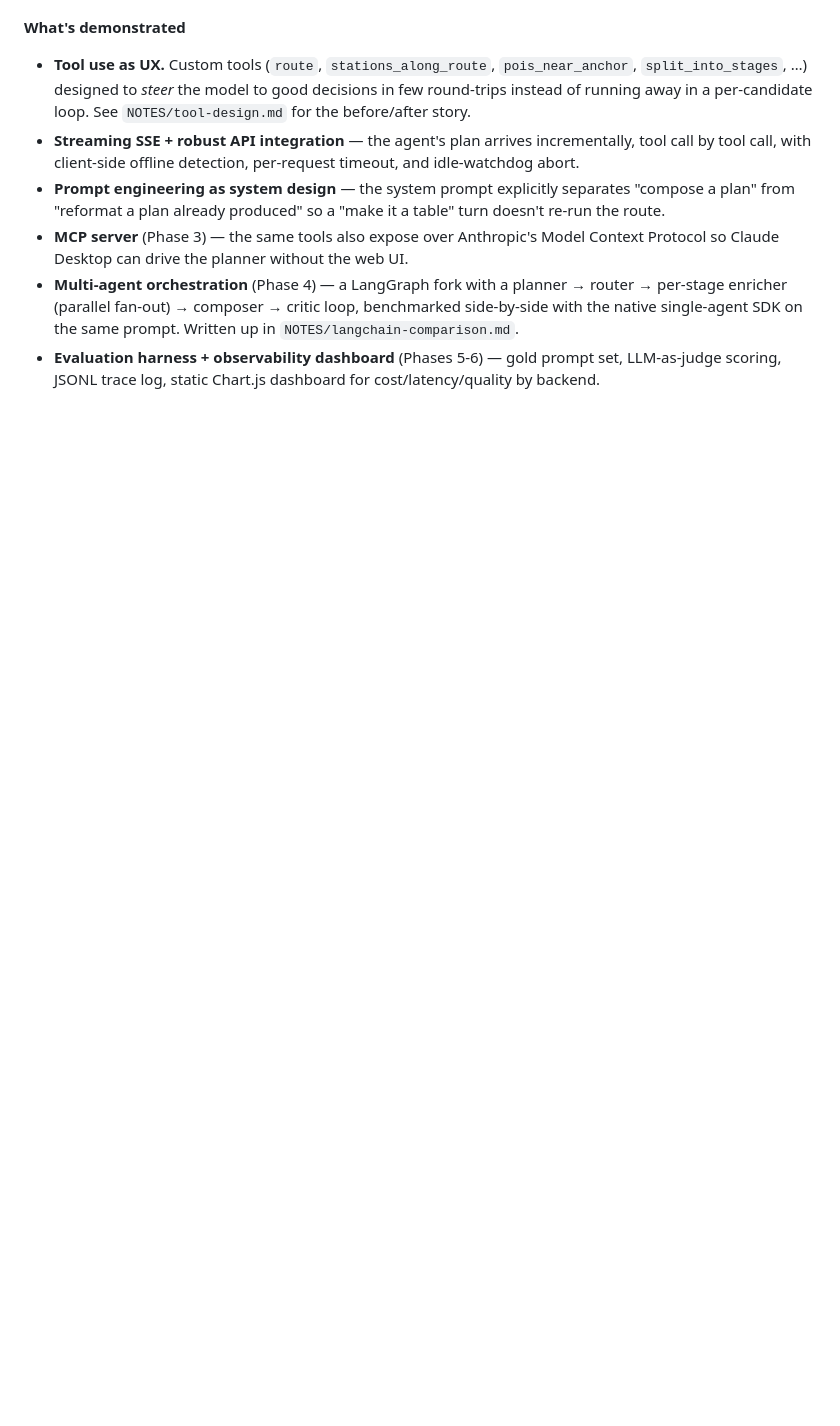
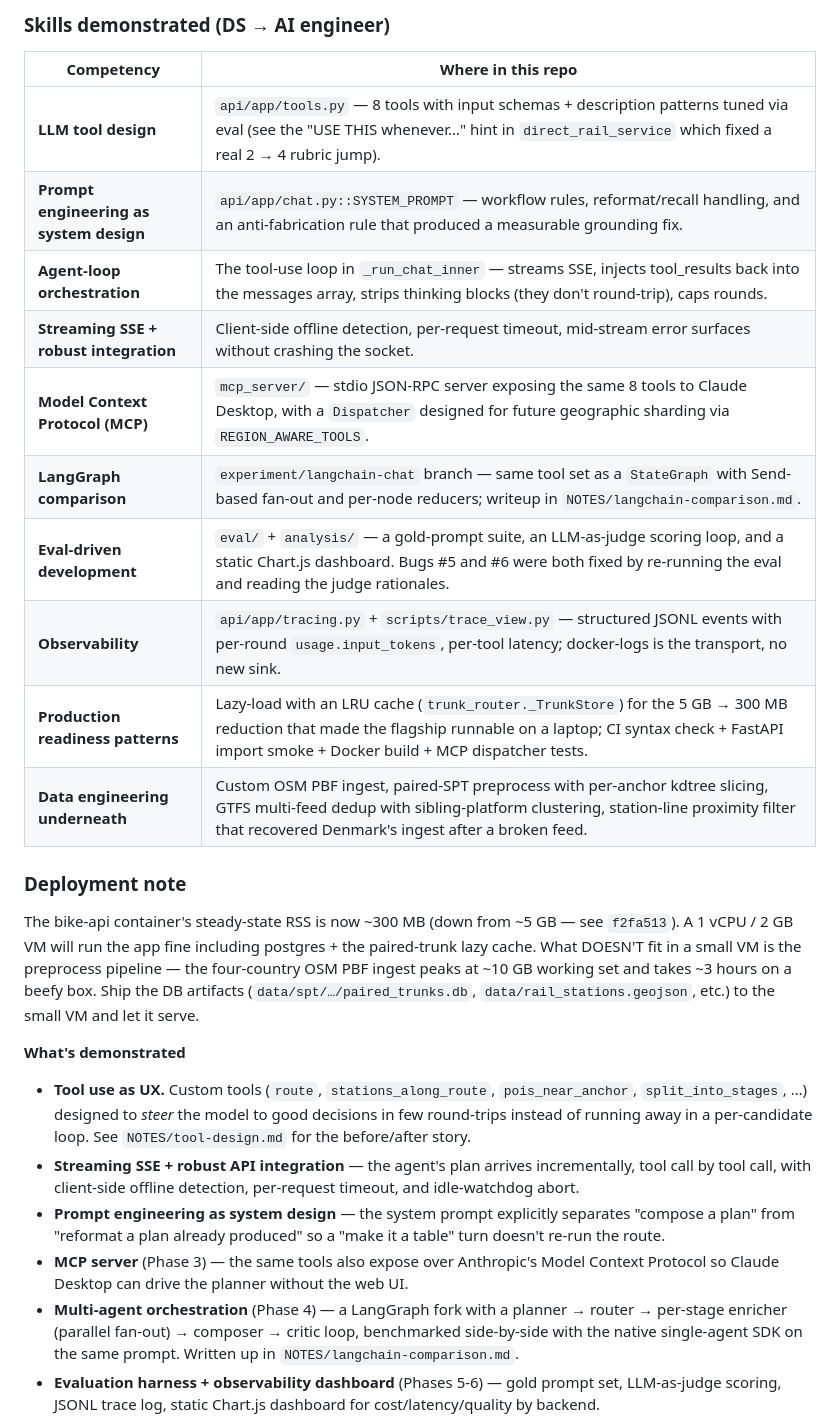
Before and after one commit to camille-ryan/bike-planner, a Markdown page: README.md, the part around one of its changes. Rendered like a GitHub page; blank space fills up the shorter version.

```diff
--- a/README.md
+++ b/README.md
@@ -19,3 +56,28 @@ half-dozen tools to compose a bikeable multi-day itinerary.
+### Skills demonstrated (DS → AI engineer)
+
+| Competency | Where in this repo |
+|---|---|
+| **LLM tool design** | `api/app/tools.py` — 8 tools with input schemas + description patterns tuned via eval (see the "USE THIS whenever…" hint in `direct_rail_service` which fixed a real 2 → 4 rubric jump). |
+| **Prompt engineering as system design** | `api/app/chat.py::SYSTEM_PROMPT` — workflow rules, reformat/recall handling, and an anti-fabrication rule that produced a measurable grounding fix. |
+| **Agent-loop orchestration** | The tool-use loop in `_run_chat_inner` — streams SSE, injects tool_results back into the messages array, strips thinking blocks (they don't round-trip), caps rounds. |
+| **Streaming SSE + robust integration** | Client-side offline detection, per-request timeout, mid-stream error surfaces without crashing the socket. |
+| **Model Context Protocol (MCP)** | `mcp_server/` — stdio JSON-RPC server exposing the same 8 tools to Claude Desktop, with a `Dispatcher` designed for future geographic sharding via `REGION_AWARE_TOOLS`. |
+| **LangGraph comparison** | `experiment/langchain-chat` branch — same tool set as a `StateGraph` with Send-based fan-out and per-node reducers; writeup in `NOTES/langchain-comparison.md`. |
+| **Eval-driven development** | `eval/` + `analysis/` — a gold-prompt suite, an LLM-as-judge scoring loop, and a static Chart.js dashboard. Bugs #5 and #6 were both fixed by re-running the eval and reading the judge rationales. |
+| **Observability** | `api/app/tracing.py` + `scripts/trace_view.py` — structured JSONL events with per-round `usage.input_tokens`, per-tool latency; docker-logs is the transport, no new sink. |
+| **Production readiness patterns** | Lazy-load with an LRU cache (`trunk_router._TrunkStore`) for the 5 GB → 300 MB reduction that made the flagship runnable on a laptop; CI syntax check + FastAPI import smoke + Docker build + MCP dispatcher tests. |
+| **Data engineering underneath** | Custom OSM PBF ingest, paired-SPT preprocess with per-anchor kdtree slicing, GTFS multi-feed dedup with sibling-platform clustering, station-line proximity filter that recovered Denmark's ingest after a broken feed. |
+
+### Deployment note
+
+The bike-api container's steady-state RSS is now ~300 MB (down from
+~5 GB — see `f2fa513`). A 1 vCPU / 2 GB VM will run the app fine
+including postgres + the paired-trunk lazy cache. What DOESN'T fit
+in a small VM is the preprocess pipeline — the four-country OSM PBF
+ingest peaks at ~10 GB working set and takes ~3 hours on a beefy
+box. Ship the DB artifacts (`data/spt/…/paired_trunks.db`,
+`data/rail_stations.geojson`, etc.) to the small VM and let it
+serve.
 
 **What's demonstrated**
 
```
Also changed, not shown: other parts of README.md (+90 -20 lines), NOTES/langchain-comparison.md (added, +186 -0 lines), mcp_server/README.md (+9 -12 lines).
